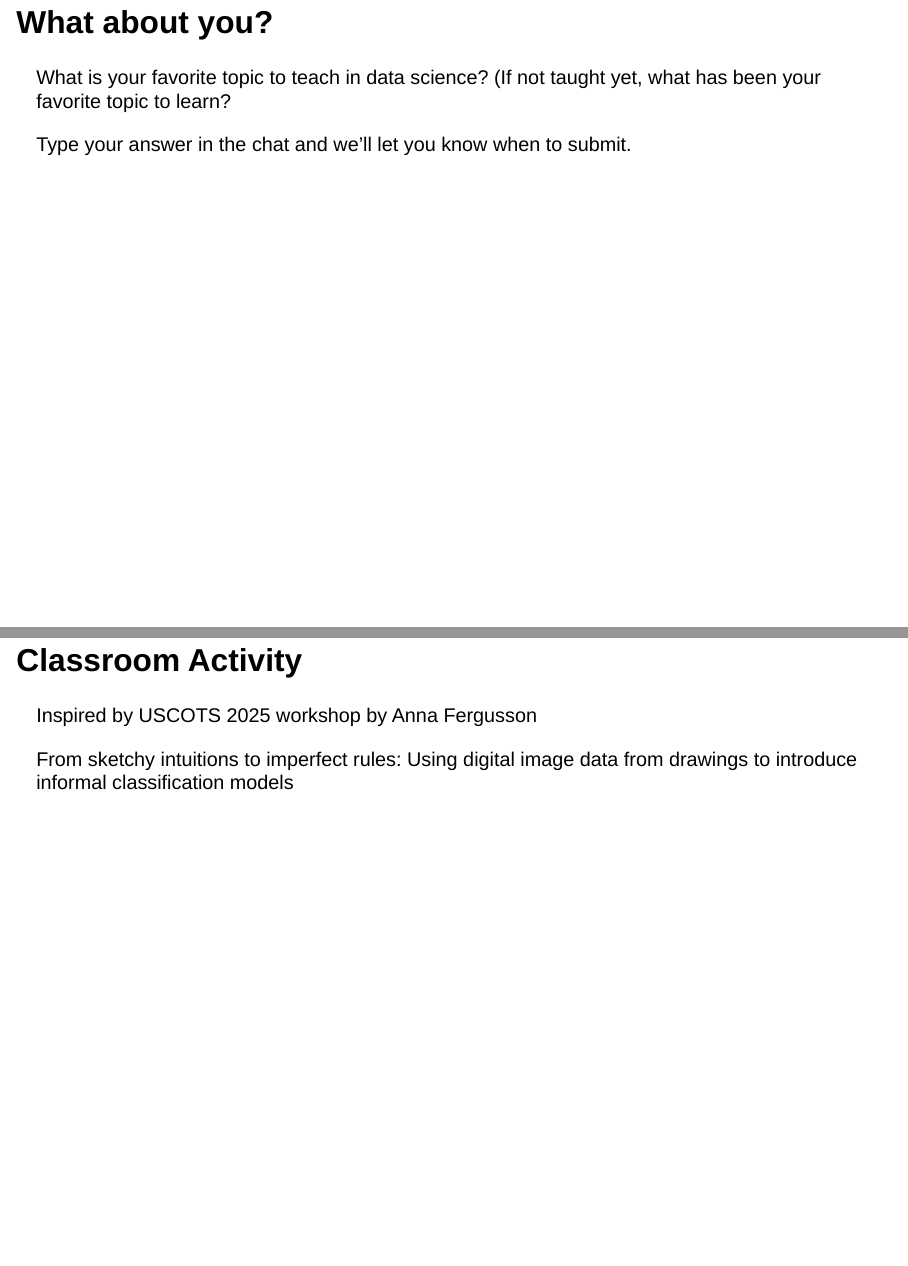
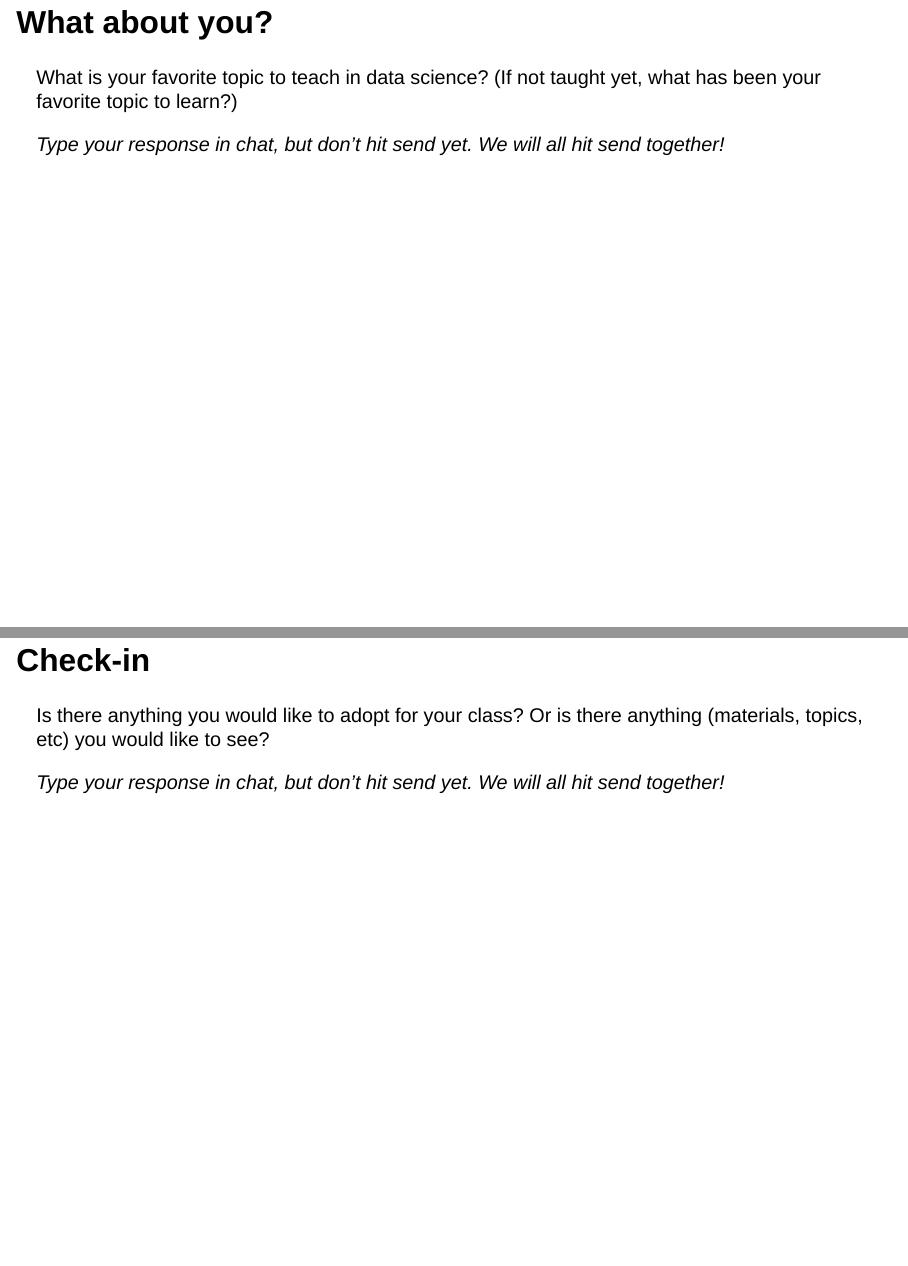
Before and after one commit to hellodata-science/ecots-2026, a Quarto document (slides.qmd): pages 13 and 28 of 50 before the commit and pages 13 and 28 of 51 after it, joined at a grey line. Rendered offline with R 4.5, knitr and Pandoc in place of Quarto, with nearby package versions; drawn as Slidy slides in place of the format the file asks for; some code elsewhere in the file could not run offline.

Commit message:
Added third check-in q

```diff
--- a/slides.qmd
+++ b/slides.qmd
@@ -184,9 +184,9 @@ We will start by sharing the topics we cover in our IDS, highlighting **similari
 
 ## What about you?
 
-What is your favorite topic to teach in data science? (If not taught yet, what has been your favorite topic to learn?
+What is your favorite topic to teach in data science? (If not taught yet, what has been your favorite topic to learn?)
 
-Type your answer in the chat and we'll let you know when to submit.
+*Type your response in chat, but don't hit send yet. We will all hit send together!*
 
 # Tools
 
@@ -308,6 +308,12 @@ Ch 10 Reproducible Workflows for Data Science Projects
 - Utilizes [CDC PLACES](https://www.cdc.gov/places/?gad_source=1&gad_campaignid=23661736520&gbraid=0AAAABDIh0qwGL1a5eTZWNwVV1wDw8NYqW&gclid=CjwKCAjwxb7RBhA5EiwAQ-AAdO0_Be3PyuZkE6Iw7dhGFE44fDf_rIOEOTS7oOgLJuoEkq745TUjChoC52AQAvD_BwE) dataset with 40 measures across the US at 4 geographic levels
 - [Accomanying GitHub repo](https://github.com/hellodata-science/depression-in-texas) shared
 - Educators can assign other locations and/or public health measures for individualized projects
+
+## Check-in
+
+Is there anything you would like to adopt for your class? Or is there anything (materials, topics, etc) you would like to see?
+
+*Type your response in chat, but don't hit send yet. We will all hit send together!*
 
 
 # Classroom Activity
```
Also changed, not shown: slides.html.
